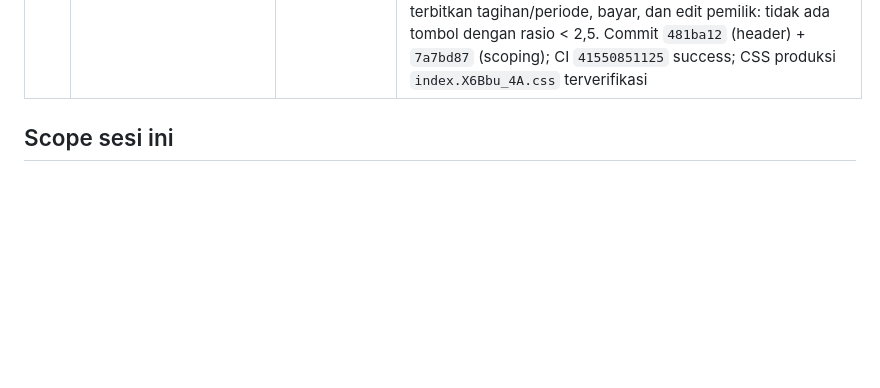
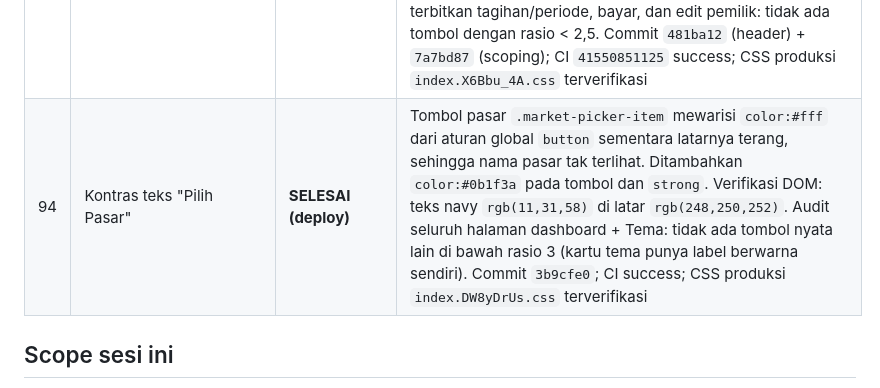
Before and after one commit to spektrumedia2020-collab/siaga, a Markdown page: knowledge/tasks/CURRENT.md, the part around the change. Drawn GitHub-style; blank space fills up the shorter version.

Commit message:
Record the market picker contrast fix

```diff
--- a/knowledge/tasks/CURRENT.md
+++ b/knowledge/tasks/CURRENT.md
@@ -105,6 +105,7 @@ menampilkan data.
 | 91 | Batasi absensi 1× per hari (migration 028) | **SELESAI (migration applied & terverifikasi, APK terpasang)** | `migrations/028_attendance_one_per_day.sql` dijalankan pemilik 2026-11-03. Verifikasi pooler: kolom `attendance_date`, trigger `trg_set_attendance_date`, unique index `attendance_one_per_day`; insert pertama OK (tanggal terisi), insert kedua ditolak `23505`, residu rollback 0. Aplikasi: tombol "Absensi hari ini selesai" setelah check-out, guard lokal+server sebelum check-in, konflik `23505` saat sinkron tidak diulang. `flutter analyze` 0 issue; APK guard terpasang di 23124RA7EO |
 | 92 | Set irama penagihan per lapak (multi-select) | **SELESAI (kode, belum deploy)** | Tombol **Irama Penagihan** di halaman Lapak membuka dialog: pilih jenis non-tahunan, irama (Harian/Mingguan+hari/Bulanan+tanggal), filter sektor/cari, checkbox per lapak (50/halaman), “Pilih semua hasil filter”, lalu Simpan menerapkan `collection_period` + `collection_anchor` ke tarif terpilih (chunk 200). Mengubah irama tidak menerbitkan tagihan. Data lapak diambil terpisah dengan paginasi agar melewati batas 1000 baris. Typecheck + build PASS; uji UI lokal: 1.396 lapak tampil benar, pilih semua = 1.396, Batal tidak mengubah data (tetap 1.396 HARIAN + 1.396 TAHUNAN). Diverifikasi visual di browser Qoder (screenshot dialog: filter, tabel, paginasi, pilih semua, Batal, Simpan). Tombol sekunder sempat tak terlihat karena aturan `.btn-secondary` landing bocor ke modal — diperbaiki di `c10101e` |
 | 93 | Audit tombol sekunder & scoping CSS landing | **SELESAI (deploy)** | `.btn-secondary` landing (putih transparan) bocor global sehingga tombol tak terlihat di halaman/modal lain. Aturan `.btn`, `.btn-primary`, `.btn-secondary`, `.container`, `.navbar*`, `.section`, `.dot` landing di-scope ke `.market-landing`; tombol sekunder kini memakai gaya aplikasi (teks gelap). Audit kontras otomatis di halaman Lapak, Kategori, Retribusi, Transaksi, Petugas serta modal irama, tarif, terbitkan tagihan/periode, bayar, dan edit pemilik: tidak ada tombol dengan rasio < 2,5. Commit `481ba12` (header) + `7a7bd87` (scoping); CI `41550851125` success; CSS produksi `index.X6Bbu_4A.css` terverifikasi |
+| 94 | Kontras teks "Pilih Pasar" | **SELESAI (deploy)** | Tombol pasar `.market-picker-item` mewarisi `color:#fff` dari aturan global `button` sementara latarnya terang, sehingga nama pasar tak terlihat. Ditambahkan `color:#0b1f3a` pada tombol dan `strong`. Verifikasi DOM: teks navy `rgb(11,31,58)` di latar `rgb(248,250,252)`. Audit seluruh halaman dashboard + Tema: tidak ada tombol nyata lain di bawah rasio 3 (kartu tema punya label berwarna sendiri). Commit `3b9cfe0`; CI success; CSS produksi `index.DW8yDrUs.css` terverifikasi |
 
 ## Scope sesi ini
 
```
